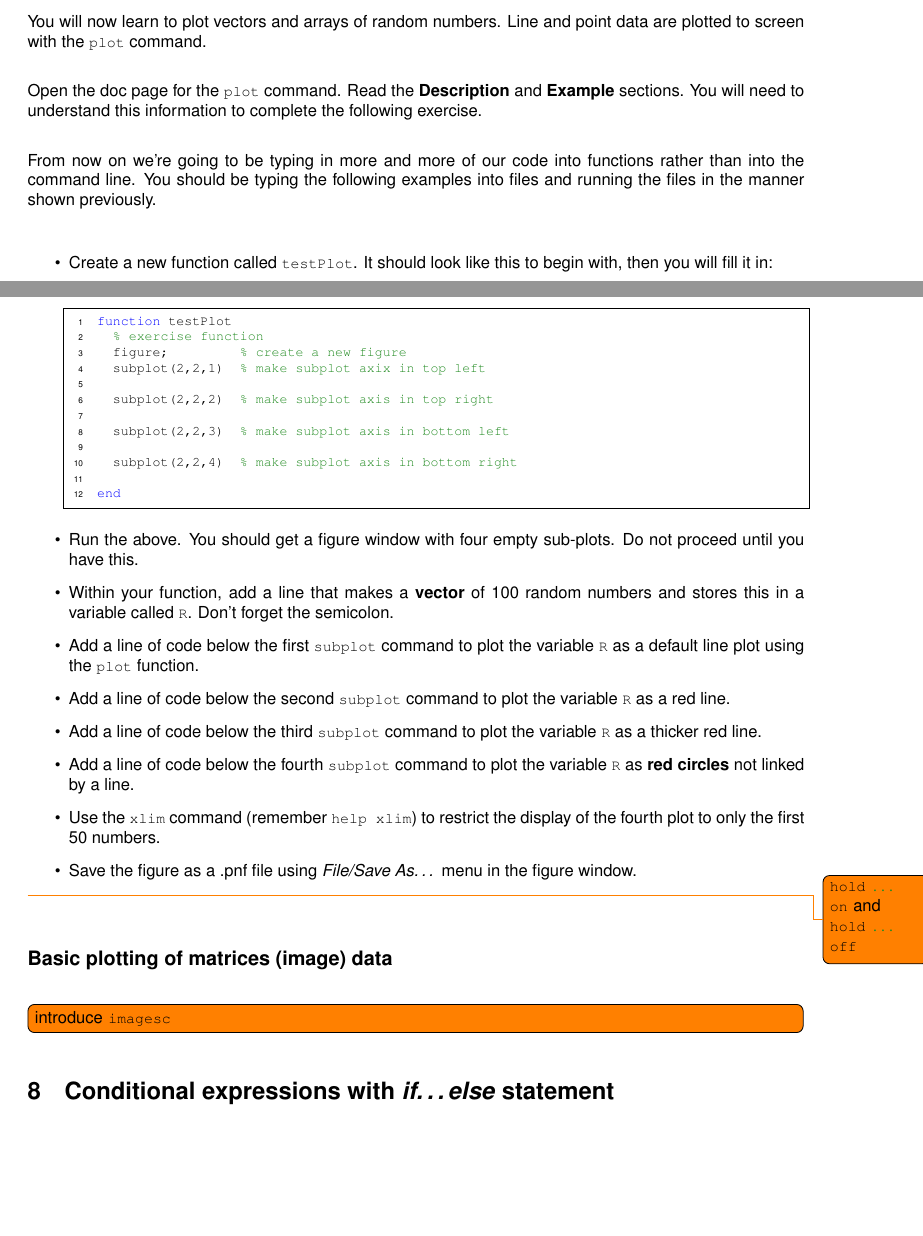
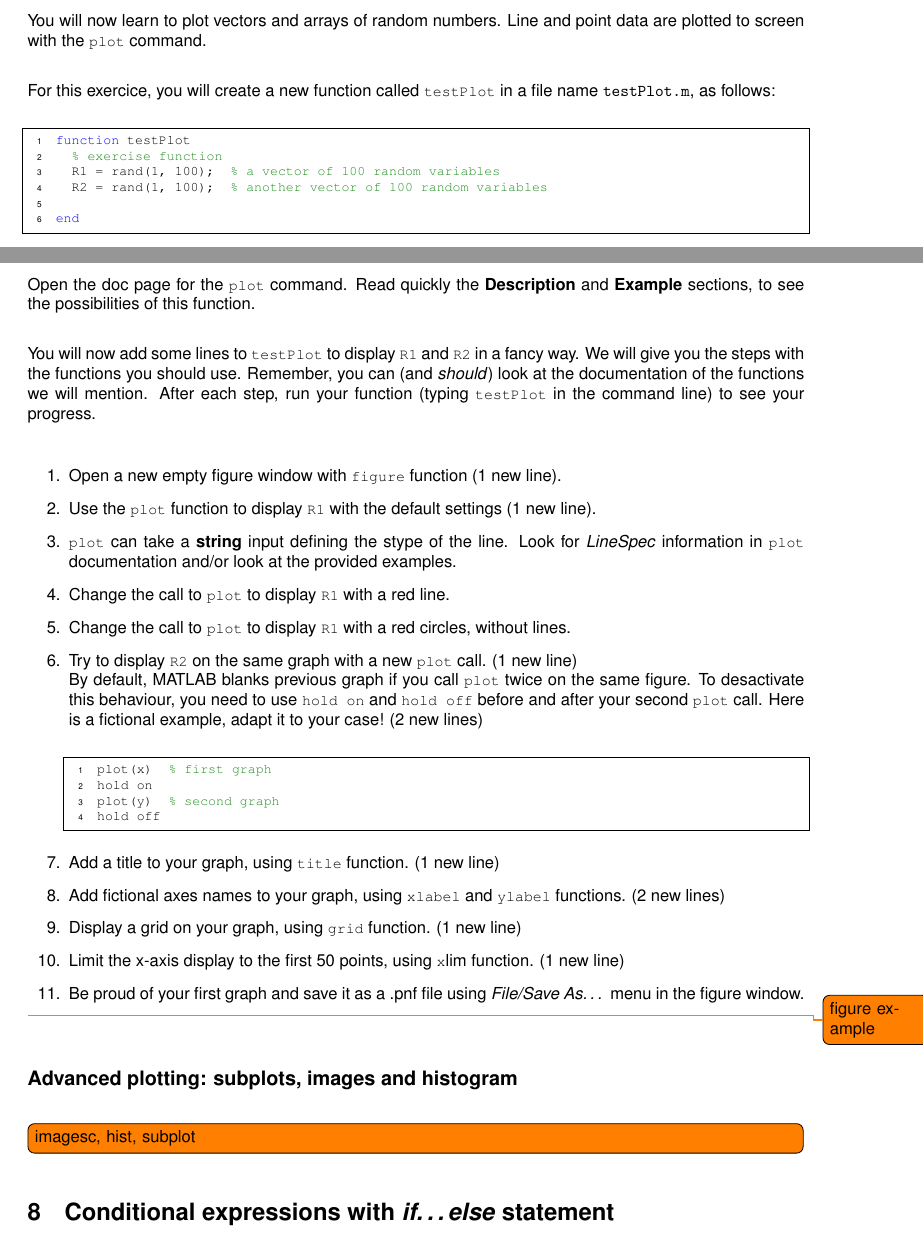
Before and after one commit to BaselLaserMouse/basic_matlab, a LaTeX document (lessons.tex): two parts of pages 8 and 9 of 13, joined at a grey line, cut so that both start at the same text, the shorter picture padded with empty space. Compiled offline with pdfLaTeX.

Commit message:
partial rewrite of plotting section

```diff
--- a/lessons.tex
+++ b/lessons.tex
@@ -395,47 +395,54 @@ Making good graphs is one of the best ways to give a quick and clear view of you
 You will now learn to plot vectors and arrays of random numbers.
 Line and point data are plotted to screen with the \mcode{plot} command.
 
-Open the doc page for the \mcode{plot} command.
-Read the \textbf{Description} and \textbf{Example} sections.
-You will need to understand this information to complete the following exercise.
-
-From now on we're going to be typing in more and more of our code into functions rather than into the command line.
-You should be typing the following examples into files and running the files in the manner shown previously.
-
-
-\begin{itemize}
-\item Create a new function called \mcode{testPlot}. It should look like this to begin with, then you will fill it in:
+For this exercice, you will create a new function called \mcode{testPlot} in a file name \verb|testPlot.m|, as follows:
 \begin{lstlisting}
 function testPlot
   % exercise function
-  figure;         % create a new figure
-  subplot(2,2,1)  % make subplot axix in top left
-
-  subplot(2,2,2)  % make subplot axis in top right
-
-  subplot(2,2,3)  % make subplot axis in bottom left
-
-  subplot(2,2,4)  % make subplot axis in bottom right
+  R1 = rand(1, 100);  % a vector of 100 random variables
+  R2 = rand(1, 100);  % another vector of 100 random variables
 
 end
 \end{lstlisting}
 
-\item Run the above. You should get a figure window with four empty sub-plots.
-  Do not proceed until you have this.
-\item Within your function, add a line that makes a \textbf{vector} of 100 random numbers and stores this in a variable called \mcode{R}.
-  Don't forget the semicolon.
-\item Add a line of code below the first \mcode{subplot} command to plot the variable \mcode{R} as a default line plot using the \mcode{plot} function.
-\item Add a line of code below the second \mcode{subplot} command to plot the variable \mcode{R} as a red line.
-\item Add a line of code below the third \mcode{subplot} command to plot the variable \mcode{R} as a thicker red line.
-\item Add a line of code below the fourth \mcode{subplot} command to plot the variable \mcode{R} as \textbf{red circles} not linked by a line.
-\item Use the \mcode{xlim} command (remember \mcode{help xlim}) to restrict the display of the fourth plot to only the first 50 numbers.
-\item Save the figure as a .pnf file using \emph{File/Save As\dots} menu in the figure window.
-\end{itemize}
-\todo{\mcode{hold on} and \mcode{hold off}}
+Open the doc page for the \mcode{plot} command.
+Read quickly the \textbf{Description} and \textbf{Example} sections, to see the possibilities of this function.
 
-\subsection*{Basic plotting of matrices (image) data}
+You will now add some lines to \mcode{testPlot} to display \mcode{R1} and \mcode{R2} in a fancy way.
+We will give you the steps with the functions you should use.
+Remember, you can (and \emph{should}) look at the documentation of the functions we will mention.
+After each step, run your function (typing \mcode{testPlot} in the command line) to see your progress.
+\begin{enumerate}
+  \item Open a new empty figure window with \mcode{figure} function (1 new line).
+  \item Use the \mcode{plot} function to display \mcode{R1} with the default settings (1 new line).
+  \item \mcode{plot} can take a \textbf{string} input defining the stype of the line.
+    Look for \emph{LineSpec} information in \mcode{plot} documentation and/or look at the provided examples.
+  \item Change the call to \mcode{plot} to display \mcode{R1} with a red line.
+  \item Change the call to \mcode{plot} to display \mcode{R1} with a red circles, without lines.
+  \item Try to display \mcode{R2} on the same graph with a new \mcode{plot} call. (1 new line)\\
+    By default, MATLAB blanks previous graph if you call \mcode{plot} twice on the same figure.
+    To desactivate this behaviour, you need to use \mcode{hold on} and \mcode{hold off} before and after
+    your second \mcode{plot} call.
+    Here is a fictional example, adapt it to your case! (2 new lines)
+\begin{lstlisting}
+plot(x)  % first graph
+hold on
+plot(y)  % second graph
+hold off
+\end{lstlisting}
+  \item Add a title to your graph, using \mcode{title} function. (1 new line)
+  \item Add fictional axes names to your graph, using \mcode{xlabel} and \mcode{ylabel} functions. (2 new lines)
+  \item Display a grid on your graph, using \mcode{grid} function. (1 new line)
+  \item Limit the x-axis display to the first 50 points, using \mcode xlim function. (1 new line)
+  \item Be proud of your first graph and save it as a .pnf file using \emph{File/Save As\dots} menu in the figure window.
+\end{enumerate}
+\todo{figure example}
 
-\todo[inline]{introduce \mcode{imagesc}}
+
+\subsection*{Advanced plotting: subplots, images and histogram}
+
+\todo[inline]{imagesc, hist, subplot}
+
 
 
 \section{Conditional expressions with \emph{if\dots else} statement}
```
